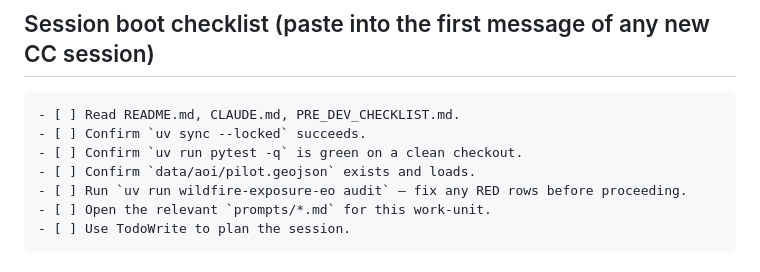
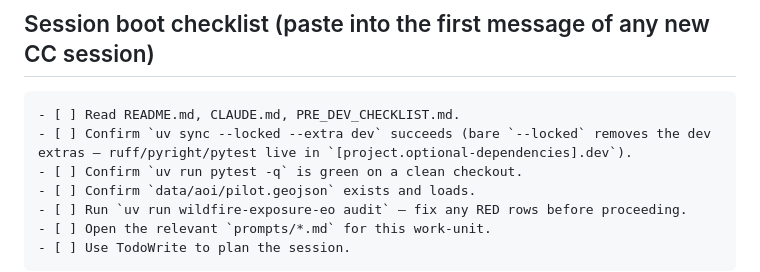
Before and after one commit to lunasilvestre/wildfire-exposure-eo, a Markdown page: CLAUDE.md, the part around the change. Drawn GitHub-style.

````diff
--- a/CLAUDE.md
+++ b/CLAUDE.md
@@ -133,7 +133,7 @@ requires explicit human approval in-session before it ships. Surface it as a que
 
 ```
 - [ ] Read README.md, CLAUDE.md, PRE_DEV_CHECKLIST.md.
-- [ ] Confirm `uv sync --locked` succeeds.
+- [ ] Confirm `uv sync --locked --extra dev` succeeds (bare `--locked` removes the dev extras — ruff/pyright/pytest live in `[project.optional-dependencies].dev`).
 - [ ] Confirm `uv run pytest -q` is green on a clean checkout.
 - [ ] Confirm `data/aoi/pilot.geojson` exists and loads.
 - [ ] Run `uv run wildfire-exposure-eo audit` — fix any RED rows before proceeding.
````
Also changed, not shown: PRE_DEV_CHECKLIST.md (+2 -2 lines).
